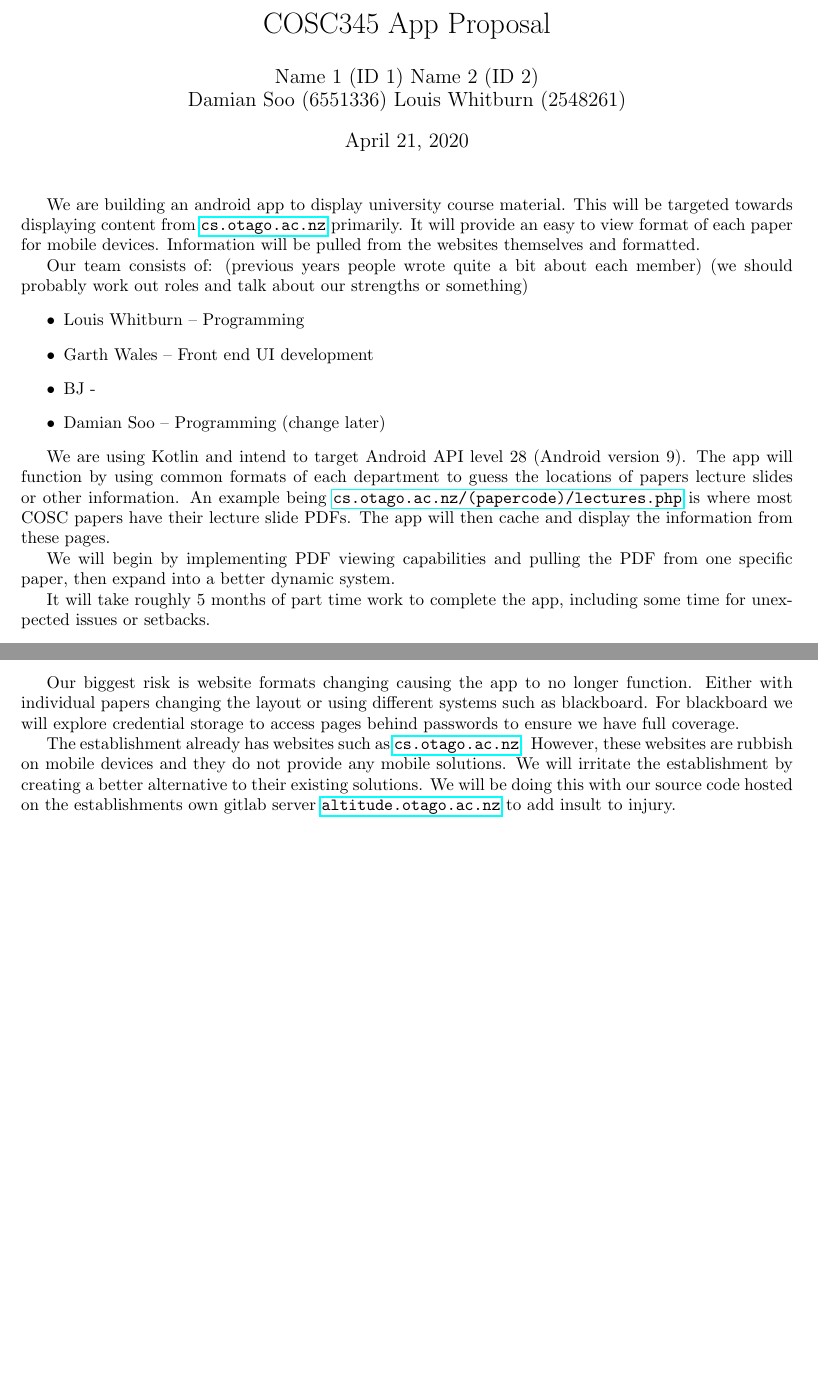
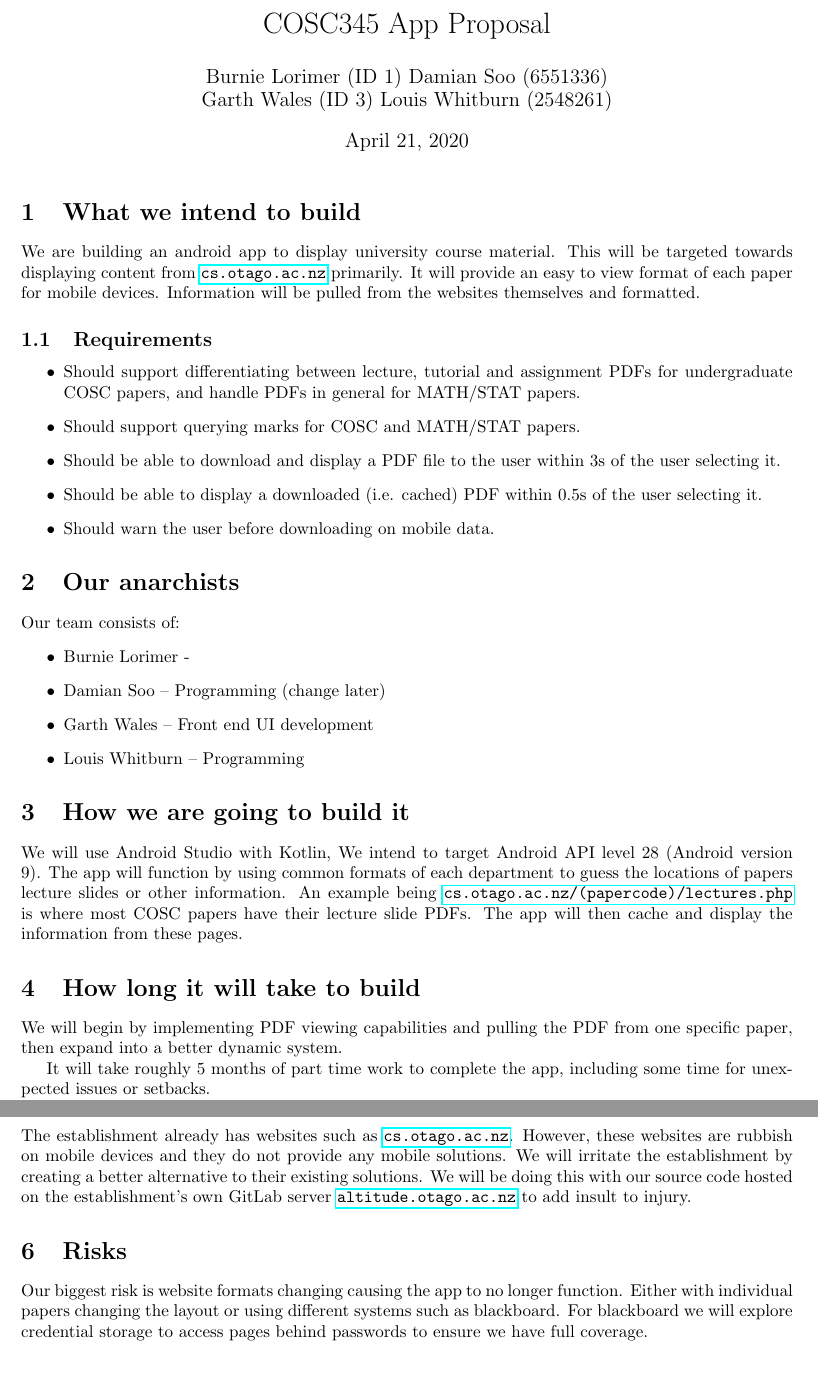
Before and after one commit to GenericPath/345, a LaTeX document (proposal/proposal.tex): two parts of pages 1 and 2 of 2, joined at a grey line, cut so that both start at the same text. Compiled offline with pdfLaTeX.

Commit message:
Improved formatting, improved chart

```diff
--- a/proposal/proposal.tex
+++ b/proposal/proposal.tex
@@ -9,23 +16,42 @@
 
 \title{COSC345 App Proposal}
-\author{Name 1 (ID 1) Name 2 (ID 2) \\ Damian Soo (6551336) Louis Whitburn (2548261)}
+
+%Names in alphabetical order by surname
+\author{Burnie Lorimer (ID 1) Damian Soo (6551336) \\ Garth Wales (ID 3) Louis Whitburn (2548261)}
 \date{\today}
 
 \begin{document}
 	\maketitle
 
+	\section{What we intend to build}
+
 	We are building an android app to display university course material. This will be targeted towards displaying content from \url{cs.otago.ac.nz} primarily. It will provide an easy to view format of each paper for mobile devices. Information will be pulled from the websites themselves and formatted.
 
-	Our team consists of: (previous years people wrote quite a bit about each member)
-	(we should probably work out roles and talk about our strengths or something)
+	\subsection{Requirements}
+
 	\begin{itemize}
-		\item Louis Whitburn – Programming
-		\item Garth Wales – Front end UI development
-		\item BJ -
-		\item Damian Soo – Programming (change later)
+		\item Should support differentiating between lecture, tutorial and assignment PDFs for undergraduate COSC papers, and handle PDFs in general for MATH/STAT papers.
+		\item Should support querying marks for COSC and MATH/STAT papers.
+		\item Should be able to download and display a PDF file to the user within 3s of the user selecting it.
+		\item Should be able to display a downloaded (i.e. cached) PDF within 0.5s of the user selecting it.
+		\item Should warn the user before downloading on mobile data.
 	\end{itemize}
 
-	We are using Kotlin and intend to target Android API level 28 (Android version 9). The app will function by using common formats of each department to guess the locations of papers lecture slides or other information. An example being \url{cs.otago.ac.nz/(papercode)/lectures.php} is where most COSC papers have their lecture slide PDFs. The app will then cache and display the information from these pages.
+	\section{Our anarchists}
+
+	Our team consists of:
+	\begin{itemize}
+		\item Burnie Lorimer -
+		\item Damian Soo – Programming (change later)
+		\item Garth Wales – Front end UI development
+		\item Louis Whitburn – Programming
+	\end{itemize}
+
+	\section{How we are going to build it}
+
+	We will use Android Studio with Kotlin, We intend to target Android API level 28 (Android version 9). The app will function by using common formats of each department to guess the locations of papers lecture slides or other information. An example being \url{cs.otago.ac.nz/(papercode)/lectures.php} is where most COSC papers have their lecture slide PDFs. The app will then cache and display the information from these pages.
+
+	\section{How long it will take to build}
 
 	We will begin by implementing PDF viewing capabilities and pulling the PDF from one specific paper, then expand into a better dynamic system.
 
@@ -39,4 +77,6 @@
+	The establishment already has websites such as \url{cs.otago.ac.nz}. However, these websites are rubbish on mobile devices and they do not provide any mobile solutions. We will irritate the establishment by creating a better alternative to their existing solutions. We will be doing this with our source code hosted on the establishment's own GitLab server \url{altitude.otago.ac.nz} to add insult to injury.
+
+	\section{Risks}
+
 	Our biggest risk is website formats changing causing the app to no longer function. Either with individual papers changing the layout or using different systems such as blackboard. For blackboard we will explore credential storage to access pages behind passwords to ensure we have full coverage.
-
-	The establishment already has websites such as \url{cs.otago.ac.nz}. However, these websites are rubbish on mobile devices and they do not provide any mobile solutions. We will irritate the establishment by creating a better alternative to their existing solutions. We will be doing this with our source code hosted on the establishments own gitlab server \url{altitude.otago.ac.nz} to add insult to injury.
 \end{document}
```
Also changed, not shown: proposal/chart.png, proposal/proposal.tex (21 more changed lines), 1 other file.
